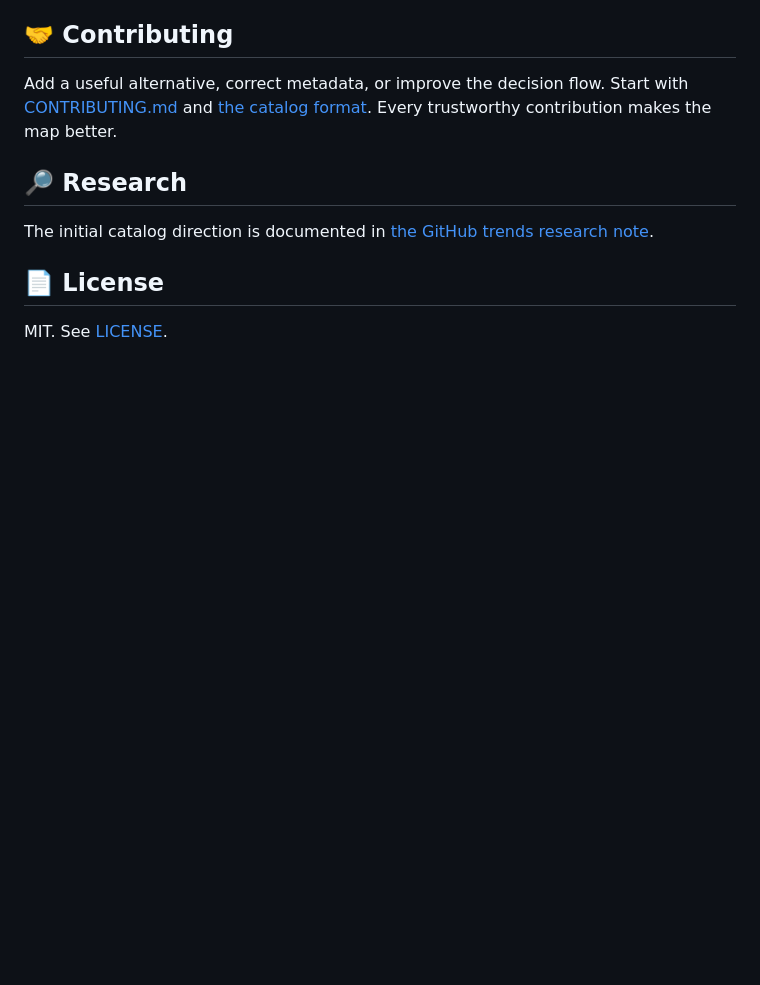
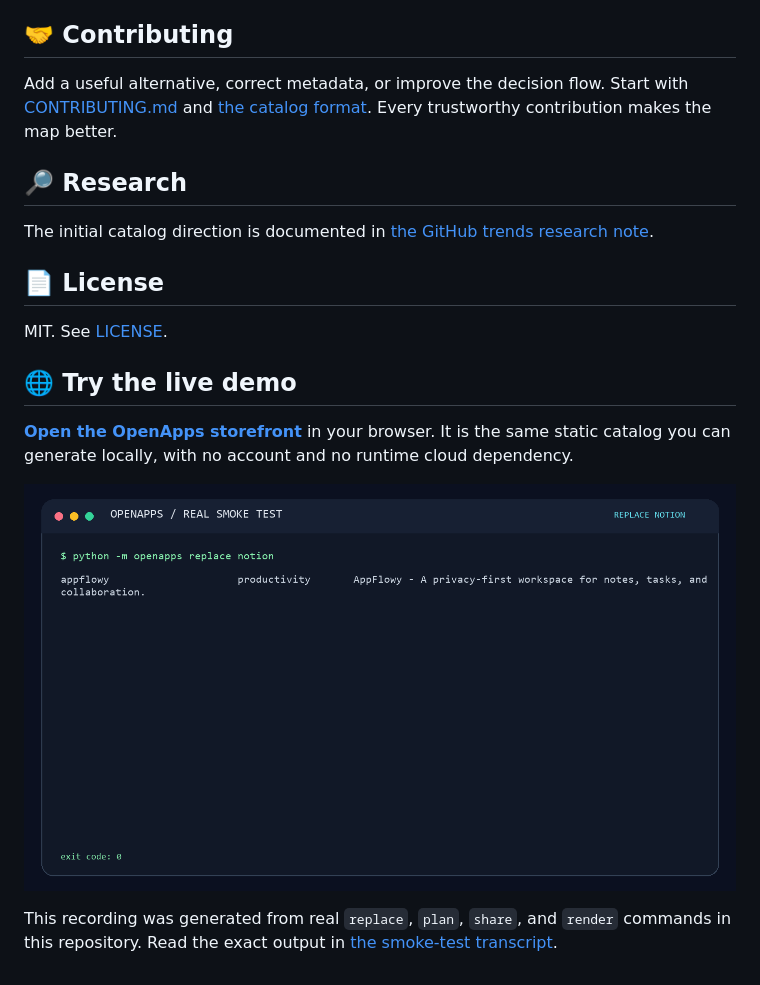
Before and after one commit to juwonllee2024-dotcom/openapps, a Markdown page: README.md, the part around the change. Rendered like a GitHub page; pictures changed too: assets/openapps-demo.gif (added); blank space fills up the shorter version.

Commit message:
feat: add public demo and tested product recording

```diff
--- a/README.md
+++ b/README.md
@@ -90,3 +90,11 @@ The initial catalog direction is documented in [the GitHub trends research note]
 ## 📄 License
 
 MIT. See [LICENSE](LICENSE).
+
+## 🌐 Try the live demo
+
+**[Open the OpenApps storefront](https://juwonllee2024-dotcom.github.io/openapps/)** in your browser. It is the same static catalog you can generate locally, with no account and no runtime cloud dependency.
+
+![OpenApps real CLI smoke test](assets/openapps-demo.gif)
+
+This recording was generated from real `replace`, `plan`, `share`, and `render` commands in this repository. Read the exact output in [the smoke-test transcript](assets/openapps-demo-transcript.txt).
```
Also changed, not shown: 5 other files.
